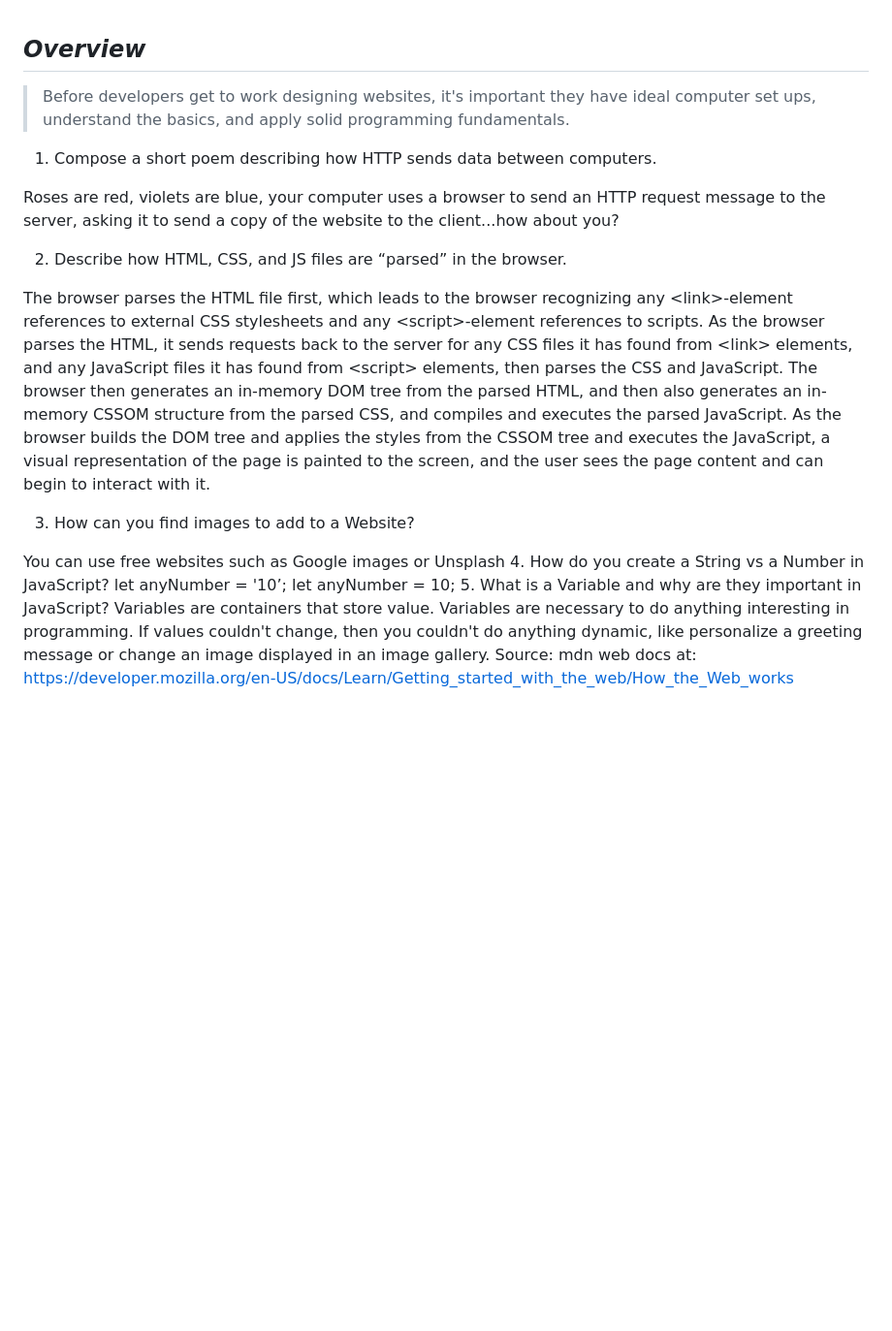
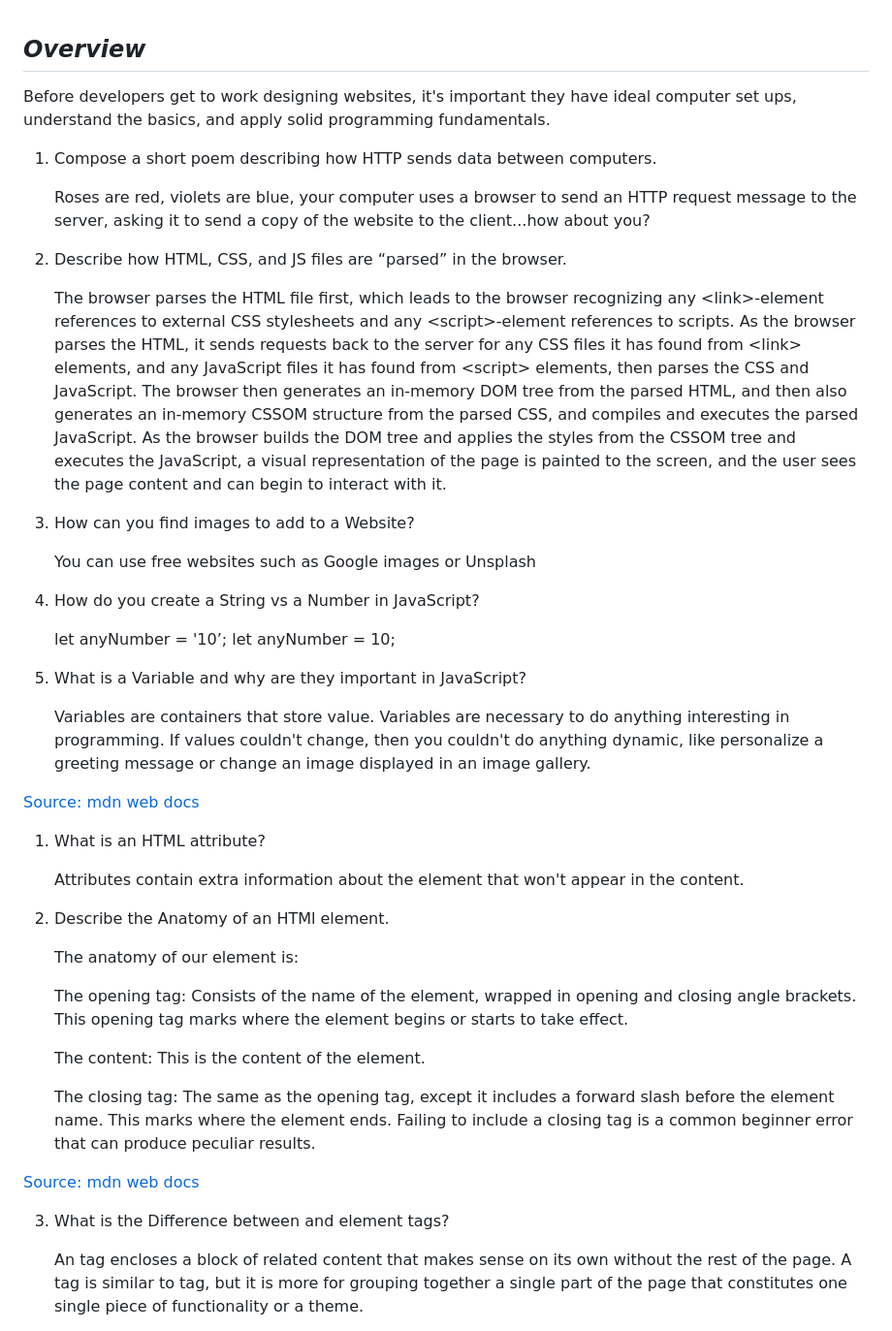
Before and after one commit to JoseDanielMartinez/readingnotes201d93, a Markdown page: 201/class1.md, the part around the change printed below. Shown: that part at 97% size. Rendered like a GitHub page; blank space fills up the shorter version.

```diff
--- a/201/class1.md
+++ b/201/class1.md
@@ -1,21 +1,47 @@
 ## ***Overview***
 
-> Before developers get to work designing websites, it's important they have ideal computer set ups, understand the basics, and apply solid programming fundamentals.
+Before developers get to work designing websites, it's important they have ideal computer set ups, understand the basics, and apply solid programming fundamentals.
 
-1.	Compose a short poem describing how HTTP sends data between computers.
+1. Compose a short poem describing how HTTP sends data between computers.
 
-Roses are red, violets are blue, your computer uses a browser to send an HTTP request message to the server, asking it to send a copy of the website to the client...how about you?
+    Roses are red, violets are blue, your computer uses a browser to send an HTTP request message to the server, asking it to send a copy of the website to the client...how about you?
 
-2.	Describe how HTML, CSS, and JS files are “parsed” in the browser.
+2. Describe how HTML, CSS, and JS files are “parsed” in the browser.
 
-The browser parses the HTML file first, which leads to the browser recognizing any \<link>-element references to external CSS stylesheets and any \<script>-element references to scripts. As the browser parses the HTML, it sends requests back to the server for any CSS files it has found from \<link> elements, and any JavaScript files it has found from \<script> elements, then parses the CSS and JavaScript.  The browser then generates an in-memory DOM tree from the parsed HTML, and then also generates an in-memory CSSOM structure from the parsed CSS, and compiles and executes the parsed JavaScript.  As the browser builds the DOM tree and applies the styles from the CSSOM tree and executes the JavaScript, a visual representation of the page is painted to the screen, and the user sees the page content and can begin to interact with it.
+    The browser parses the HTML file first, which leads to the browser recognizing any \<link>-element references to external CSS stylesheets and any \<script>-element references to scripts. As the browser parses the HTML, it sends requests back to the server for any CSS files it has found from \<link> elements, and any JavaScript files it has found from \<script> elements, then parses the CSS and JavaScript.  The browser then generates an in-memory DOM tree from the parsed HTML, and then also generates an in-memory CSSOM structure from the parsed CSS, and compiles and executes the parsed JavaScript.  As the browser builds the DOM tree and applies the styles from the CSSOM tree and executes the JavaScript, a visual representation of the page is painted to the screen, and the user sees the page content and can begin to interact with it.
 
-3.	How can you find images to add to a Website?
+3. How can you find images to add to a Website?
 
-You can use free websites such as Google images or Unsplash
-4.	How do you create a String vs a Number in JavaScript?
-let anyNumber = '10’;
-let anyNumber = 10;
-5.	What is a Variable and why are they important in JavaScript?
-Variables are containers that store value. Variables are necessary to do anything interesting in programming. If values couldn't change, then you couldn't do anything dynamic, like personalize a greeting message or change an image displayed in an image gallery.
-Source: mdn web docs at: https://developer.mozilla.org/en-US/docs/Learn/Getting_started_with_the_web/How_the_Web_works
+    You can use free websites such as Google images or Unsplash
+
+4. How do you create a String vs a Number in JavaScript?
+
+    let anyNumber = '10’;
+    let anyNumber = 10;
+
+5. What is a Variable and why are they important in JavaScript?
+
+    Variables are containers that store value. Variables are necessary to do anything interesting in programming. If values couldn't change, then you couldn't do anything dynamic, like personalize a greeting message or change an image displayed in an image gallery.
+
+ [Source: mdn web docs](https://developer.mozilla.org/en-US/docs/Learn/Getting_started_with_the_web/How_the_Web_works)
+
+ 1. What is an HTML attribute?
+
+    Attributes contain extra information about the element that won't appear in the content.
+
+2. Describe the Anatomy of an HTMl element.
+
+    The anatomy of our element is:
+
+    The opening tag: Consists of the name of the element, wrapped in opening and closing angle brackets. This opening tag marks where the element begins or starts to take effect.
+
+    The content: This is the content of the element.
+
+    The closing tag: The same as the opening tag, except it includes a forward slash before the element name. This marks where the element ends. Failing to include a closing tag is a common beginner error that can produce peculiar results.
+
+[Source: mdn web docs](https://developer.mozilla.org/en-US/docs/Learn/HTML/Introduction_to_HTML/Getting_started)
+
+3. What is the Difference between <article> and <section> element tags?
+
+    An <article> tag encloses a block of related content that makes sense on its own without the rest of the page.  A <section> tag is similar to <article> tag, but it is more for grouping together a single part of the page that constitutes one single piece of functionality or a theme.
+
```
Also changed, not shown: other parts of 201/class1.md (+5 -0 lines), 201/html_basic_outline.jpg (added).
